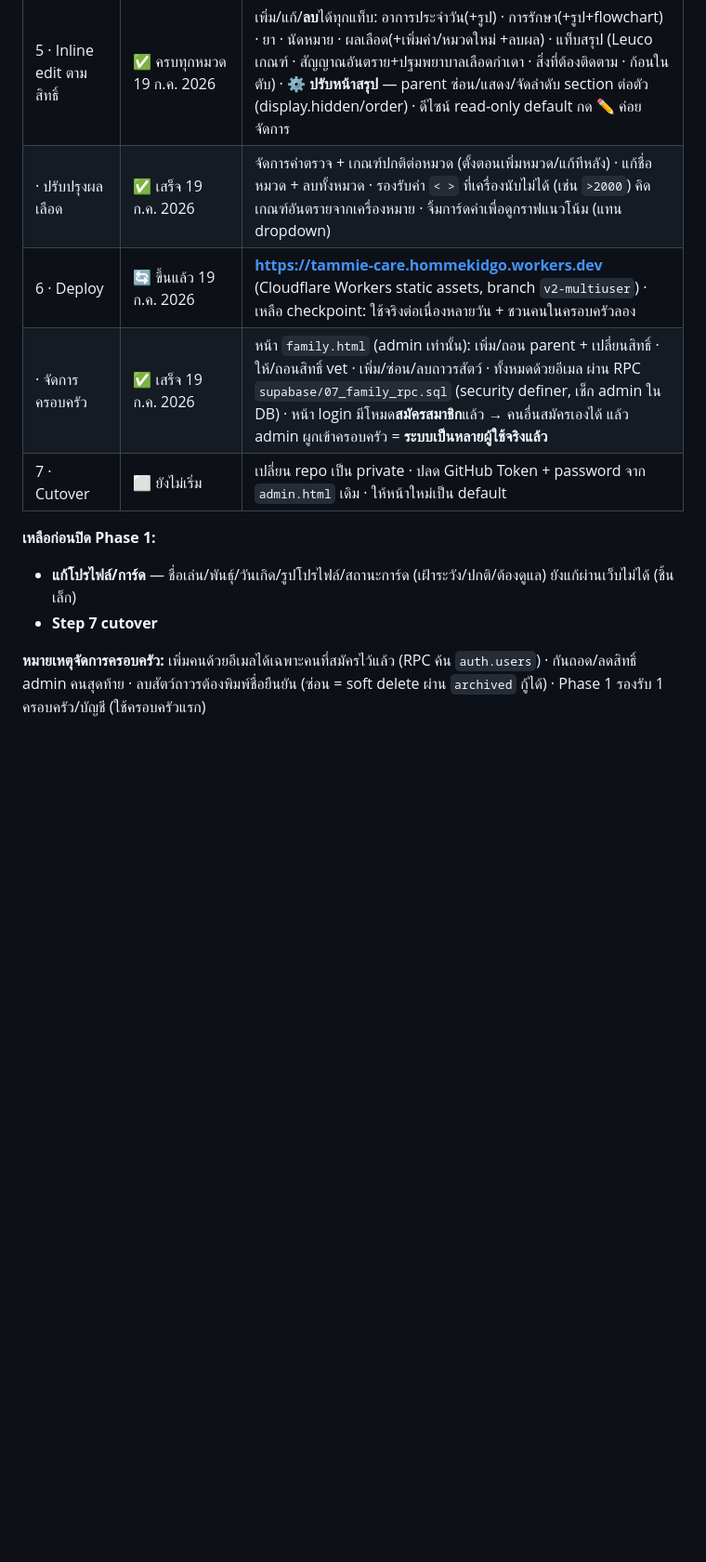
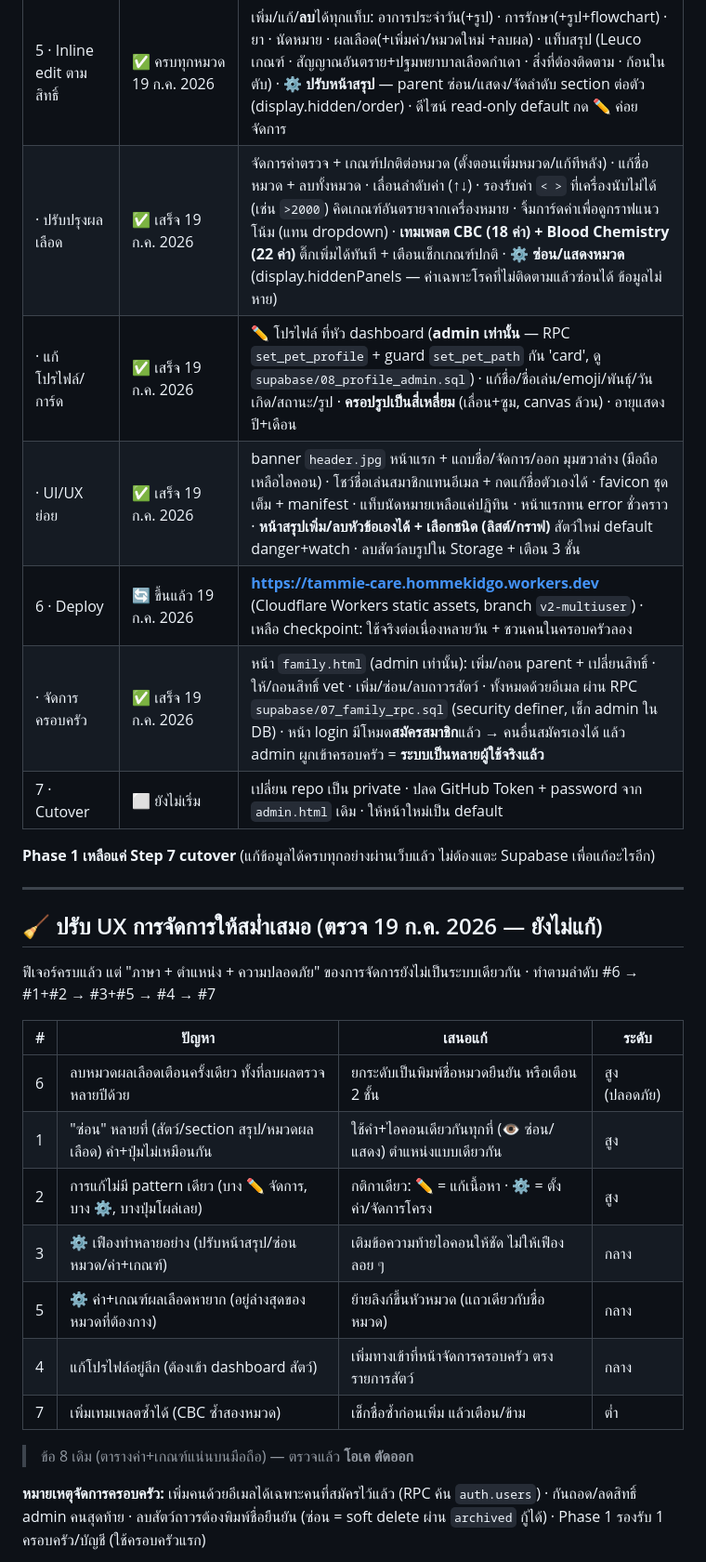
Before and after one commit to hommekid/tammie-care, a Markdown page: TAMMIE_CARE_V2_PLAN.md, the part around the change. Shown at 93% size. GitHub-like rendering; blank space fills up the shorter version.

Commit message:
อัปเดตแผน: งานที่ทำเพิ่มหลัง Step 5 (โปรไฟล์/UX ย่อย/เทมเพลตผลเลือด) + รายการปรับ UX 7 ข้อ

```diff
--- a/TAMMIE_CARE_V2_PLAN.md
+++ b/TAMMIE_CARE_V2_PLAN.md
@@ -28,14 +28,32 @@
 | 3 · Migrate ข้อมูล | ✅ **ผ่าน checkpoint 19 ก.ค. 2026** | ครอบครัว "บ้านแทมมี่" + บัญชีจริงเป็น admin · bucket `pet-photos` (private) + policy · รัน `supabase/migrate.py` ผ่านการตรวจครบ 5 ข้อ ทั้งเฟ่และเฟ่อ |
 | 4 · Frontend ใหม่ | ✅ ครบ 6 แท็บ 19 ก.ค. 2026 | `app/`: login + รายชื่อสัตว์ + dashboard · พอร์ตครบทุกแท็บ (สรุป · อาการประจำวัน · การรักษา · **ผลเลือด** · ยา · นัดหมาย) |
 | 5 · Inline edit ตามสิทธิ์ | ✅ ครบทุกหมวด 19 ก.ค. 2026 | เพิ่ม/แก้/**ลบ**ได้ทุกแท็บ: อาการประจำวัน(+รูป) · การรักษา(+รูป+flowchart) · ยา · นัดหมาย · ผลเลือด(+เพิ่มค่า/หมวดใหม่ +ลบผล) · แท็บสรุป (Leuco เกณฑ์ · สัญญาณอันตราย+ปฐมพยาบาลเลือดกำเดา · สิ่งที่ต้องติดตาม · ก้อนในตับ) · **⚙️ ปรับหน้าสรุป** — parent ซ่อน/แสดง/จัดลำดับ section ต่อตัว (display.hidden/order) · ดีไซน์ read-only default กด ✏️ ค่อยจัดการ |
-| · ปรับปรุงผลเลือด | ✅ เสร็จ 19 ก.ค. 2026 | จัดการค่าตรวจ + เกณฑ์ปกติต่อหมวด (ตั้งตอนเพิ่มหมวด/แก้ทีหลัง) · แก้ชื่อหมวด + ลบทั้งหมวด · รองรับค่า `< >` ที่เครื่องนับไม่ได้ (เช่น `>2000`) คิดเกณฑ์อันตรายจากเครื่องหมาย · จิ้มการ์ดค่าเพื่อดูกราฟแนวโน้ม (แทน dropdown) |
+| · ปรับปรุงผลเลือด | ✅ เสร็จ 19 ก.ค. 2026 | จัดการค่าตรวจ + เกณฑ์ปกติต่อหมวด (ตั้งตอนเพิ่มหมวด/แก้ทีหลัง) · แก้ชื่อหมวด + ลบทั้งหมวด · เลื่อนลำดับค่า (↑↓) · รองรับค่า `< >` ที่เครื่องนับไม่ได้ (เช่น `>2000`) คิดเกณฑ์อันตรายจากเครื่องหมาย · จิ้มการ์ดค่าเพื่อดูกราฟแนวโน้ม (แทน dropdown) · **เทมเพลต CBC (18 ค่า) + Blood Chemistry (22 ค่า)** ติ๊กเพิ่มได้ทันที + เตือนเช็กเกณฑ์ปกติ · **⚙️ ซ่อน/แสดงหมวด** (display.hiddenPanels — ค่าเฉพาะโรคที่ไม่ติดตามแล้วซ่อนได้ ข้อมูลไม่หาย) |
+| · แก้โปรไฟล์/การ์ด | ✅ เสร็จ 19 ก.ค. 2026 | ✏️ โปรไฟล์ ที่หัว dashboard (**admin เท่านั้น** — RPC `set_pet_profile` + guard `set_pet_path` กัน 'card', ดู `supabase/08_profile_admin.sql`) · แก้ชื่อ/ชื่อเล่น/emoji/พันธุ์/วันเกิด/สถานะ/รูป · **ครอปรูปเป็นสี่เหลี่ยม** (เลื่อน+ซูม, canvas ล้วน) · อายุแสดงปี+เดือน |
+| · UI/UX ย่อย | ✅ เสร็จ 19 ก.ค. 2026 | banner `header.jpg` หน้าแรก + แถบชื่อ/จัดการ/ออก มุมขวาล่าง (มือถือเหลือไอคอน) · โชว์ชื่อเล่นสมาชิกแทนอีเมล + กดแก้ชื่อตัวเองได้ · favicon ชุดเต็ม + manifest · แท็บนัดหมายเหลือแค่ปฏิทิน · หน้าแรกทน error ชั่วคราว · **หน้าสรุปเพิ่ม/ลบหัวข้อเองได้ + เลือกชนิด (ลิสต์/กราฟ)** สัตว์ใหม่ default danger+watch · ลบสัตว์ลบรูปใน Storage + เตือน 3 ชั้น |
 | 6 · Deploy | 🔄 ขึ้นแล้ว 19 ก.ค. 2026 | **https://tammie-care.hommekidgo.workers.dev** (Cloudflare Workers static assets, branch `v2-multiuser`) · เหลือ checkpoint: ใช้จริงต่อเนื่องหลายวัน + ชวนคนในครอบครัวลอง |
 | · จัดการครอบครัว | ✅ เสร็จ 19 ก.ค. 2026 | หน้า `family.html` (admin เท่านั้น): เพิ่ม/ถอน parent + เปลี่ยนสิทธิ์ · ให้/ถอนสิทธิ์ vet · เพิ่ม/ซ่อน/ลบถาวรสัตว์ · ทั้งหมดด้วยอีเมล ผ่าน RPC `supabase/07_family_rpc.sql` (security definer, เช็ก admin ใน DB) · หน้า login มีโหมด**สมัครสมาชิก**แล้ว → คนอื่นสมัครเองได้ แล้ว admin ผูกเข้าครอบครัว = **ระบบเป็นหลายผู้ใช้จริงแล้ว** |
 | 7 · Cutover | ⬜ ยังไม่เริ่ม | เปลี่ยน repo เป็น private · ปลด GitHub Token + password จาก `admin.html` เดิม · ให้หน้าใหม่เป็น default |
 
-**เหลือก่อนปิด Phase 1:**
-- **แก้โปรไฟล์/การ์ด** — ชื่อเล่น/พันธุ์/วันเกิด/รูปโปรไฟล์/สถานะการ์ด (เฝ้าระวัง/ปกติ/ต้องดูแล) ยังแก้ผ่านเว็บไม่ได้ (ชิ้นเล็ก)
-- **Step 7 cutover**
+**Phase 1 เหลือแค่ Step 7 cutover** (แก้ข้อมูลได้ครบทุกอย่างผ่านเว็บแล้ว ไม่ต้องแตะ Supabase เพื่อแก้อะไรอีก)
+
+---
+
+## 🧹 ปรับ UX การจัดการให้สม่ำเสมอ (ตรวจ 19 ก.ค. 2026 — ยังไม่แก้)
+
+ฟีเจอร์ครบแล้ว แต่ "ภาษา + ตำแหน่ง + ความปลอดภัย" ของการจัดการยังไม่เป็นระบบเดียวกัน · ทำตามลำดับ #6 → #1+#2 → #3+#5 → #4 → #7
+
+| # | ปัญหา | เสนอแก้ | ระดับ |
+|---|---|---|---|
+| 6 | ลบหมวดผลเลือดเตือนครั้งเดียว ทั้งที่ลบผลตรวจหลายปีด้วย | ยกระดับเป็นพิมพ์ชื่อหมวดยืนยัน หรือเตือน 2 ชั้น | สูง (ปลอดภัย) |
+| 1 | "ซ่อน" หลายที่ (สัตว์/section สรุป/หมวดผลเลือด) คำ+ปุ่มไม่เหมือนกัน | ใช้คำ+ไอคอนเดียวกันทุกที่ (👁 ซ่อน/แสดง) ตำแหน่งแบบเดียวกัน | สูง |
+| 2 | การแก้ไม่มี pattern เดียว (บาง ✏️ จัดการ, บาง ⚙️, บางปุ่มโผล่เลย) | กติกาเดียว: ✏️ = แก้เนื้อหา · ⚙️ = ตั้งค่า/จัดการโครง | สูง |
+| 3 | ⚙️ เฟืองทำหลายอย่าง (ปรับหน้าสรุป/ซ่อนหมวด/ค่า+เกณฑ์) | เติมข้อความท้ายไอคอนให้ชัด ไม่ให้เฟืองลอย ๆ | กลาง |
+| 5 | ⚙️ ค่า+เกณฑ์ผลเลือดหายาก (อยู่ล่างสุดของหมวดที่ต้องกาง) | ย้ายลิงก์ขึ้นหัวหมวด (แถวเดียวกับชื่อหมวด) | กลาง |
+| 4 | แก้โปรไฟล์อยู่ลึก (ต้องเข้า dashboard สัตว์) | เพิ่มทางเข้าที่หน้าจัดการครอบครัว ตรงรายการสัตว์ | กลาง |
+| 7 | เพิ่มเทมเพลตซ้ำได้ (CBC ซ้ำสองหมวด) | เช็กชื่อซ้ำก่อนเพิ่ม แล้วเตือน/ข้าม | ต่ำ |
+
+> ข้อ 8 เดิม (ตารางค่า+เกณฑ์แน่นบนมือถือ) — ตรวจแล้ว **โอเค ตัดออก**
 
 **หมายเหตุจัดการครอบครัว:** เพิ่มคนด้วยอีเมลได้เฉพาะคนที่สมัครไว้แล้ว (RPC ค้น `auth.users`) · กันถอด/ลดสิทธิ์ admin คนสุดท้าย · ลบสัตว์ถาวรต้องพิมพ์ชื่อยืนยัน (ซ่อน = soft delete ผ่าน `archived` กู้ได้) · Phase 1 รองรับ 1 ครอบครัว/บัญชี (ใช้ครอบครัวแรก)
 
```
